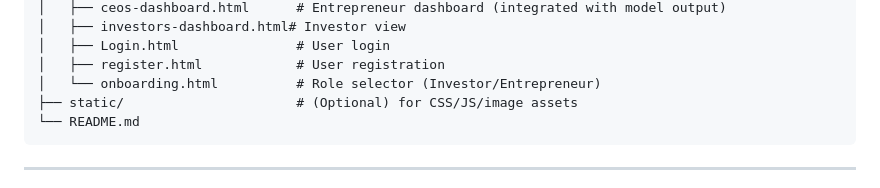
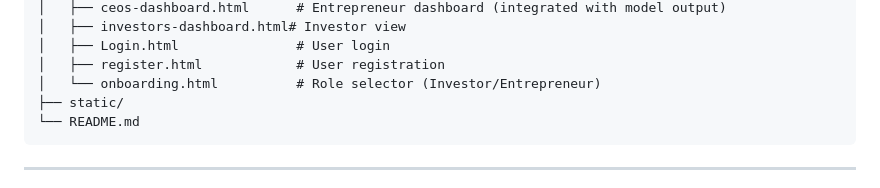
Before and after one commit to Abh0304/ThinkNue, a Markdown page: README.md, the part around the change. Drawn GitHub-style.

````diff
--- a/README.md
+++ b/README.md
@@ -34,7 +34,7 @@ startup_predictor_app/
 │   ├── Login.html               # User login
 │   ├── register.html            # User registration
 │   └── onboarding.html          # Role selector (Investor/Entrepreneur)
-├── static/                      # (Optional) for CSS/JS/image assets
+├── static/
 └── README.md
 ```
 
````
